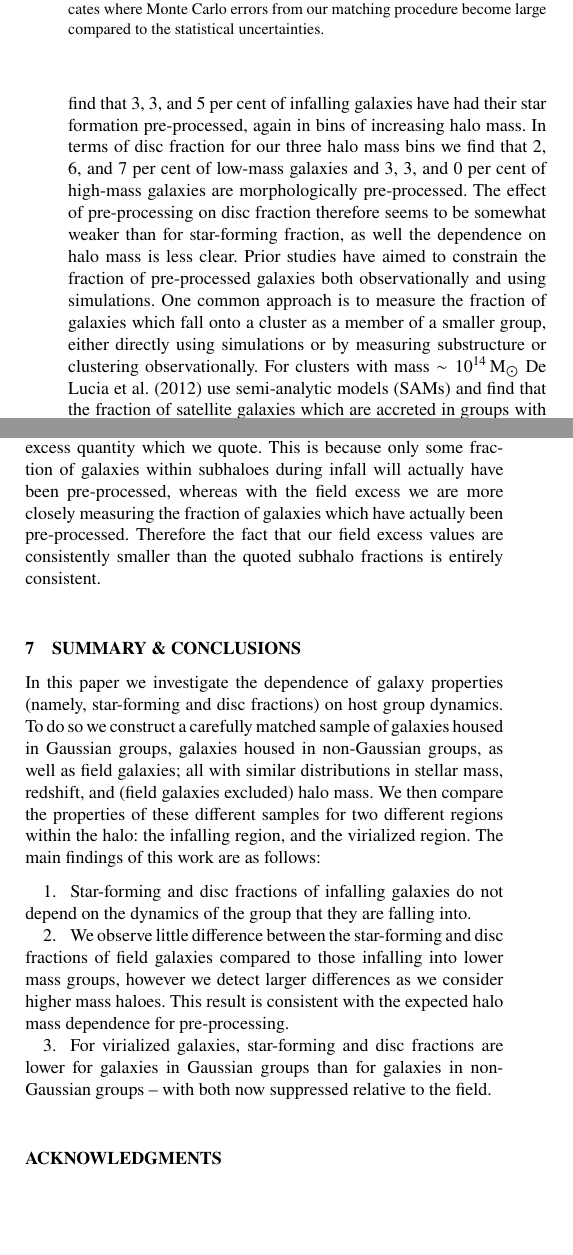
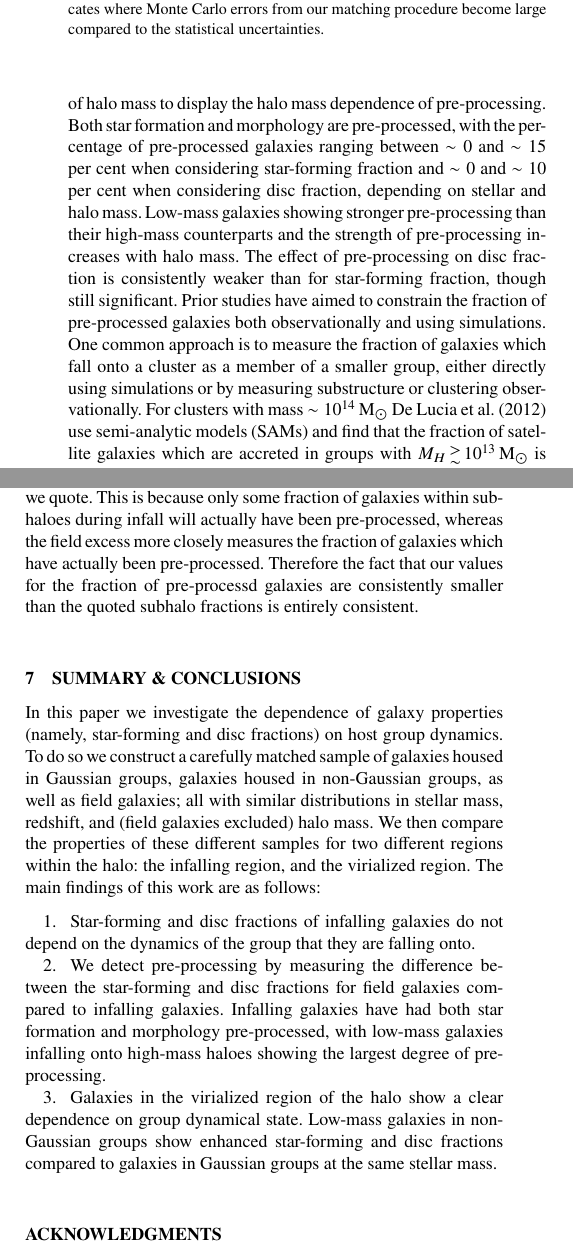
Before and after one commit to roberid/dynamics2016, a LaTeX paper (RobertsParker2016.tex): two parts of the columns of page 7 of 9, joined at a grey line, cut so that both start at the same text, the shorter picture padded with empty space. Compiled offline with pdfLaTeX; a LaTeX package or settings file that is missing is left out.

Commit message:
More edits

```diff
--- a/RobertsParker2016.tex
+++ b/RobertsParker2016.tex
@@ -820,10 +819,0 @@ in terms of star-forming fraction, in bins of increasing halo mass.
-For high-mass galaxies we find that 3,
-3, and 5 per cent of infalling galaxies have had their star formation
-pre-processed, again in bins of
-increasing halo mass.  In terms of disc fraction for our three halo
-mass bins we find that 2, 6,
-and 7 per cent of low-mass galaxies and 3, 3, and 0 per cent of
-high-mass galaxies are morphologically pre-processed.  The effect of
-pre-processing on disc fraction therefore seems to be somewhat weaker than for
-star-forming fraction, as well the dependence on halo mass is
-less clear.
@@ -830,3 +826,14 @@ less clear.
+bins of halo mass to display the halo mass dependence of
+pre-processing.  Both star formation and morphology are pre-processed,
+with the percentage of pre-processed galaxies ranging between $\sim 0$
+and $\sim 15$ per cent when considering star-forming fraction and
+$\sim 0$ and $\sim 10$ per cent when considering disc fraction,
+depending on stellar and halo mass.  Low-mass
+galaxies showing stronger pre-processing than their high-mass
+counterparts and the
+strength of pre-processing increases with halo mass.  The effect of
+pre-processing on disc fraction is consistently weaker than for
+star-forming fraction, though still significant.
 Prior studies have aimed to constrain the
 fraction of pre-processed galaxies both observationally and using
 simulations.  One common approach is to measure the fraction of
@@ -855,11 +862,11 @@ increase with the halo mass of the host which the galaxies are
 infalling onto.  The subhalo fraction found in these works is
 essentially an upper limit on the field excess quantity which we
 quote.  This is because only some fraction of galaxies within subhaloes
-during infall will actually have been pre-processed, whereas with the
-field excess we are more closely measuring the fraction of galaxies
+during infall will actually have been pre-processed, whereas the
+field excess more closely measures the fraction of galaxies
 which have actually been pre-processed.  Therefore the fact that our
-field excess values are consistently smaller than the quoted subhalo
-fractions is entirely consistent.
+values for the fraction of pre-processd galaxies are consistently
+smaller than the quoted subhalo fractions is entirely consistent.
 
 %%%%%%%%%%%%%%%%%%%%%%%%%%%%%%%%%%%%%%%%%%%
 
@@ -878,17 +885,19 @@ main findings of this work are as follows:
 
 \begin{enumerate}
   \item Star-forming and disc fractions of infalling galaxies do not
-    depend on the dynamics of the group that they are falling into.
+    depend on the dynamics of the group that they are falling onto.
 
-  \item We observe little difference between the star-forming
-    and disc fractions of field galaxies compared to those infalling
-    into lower mass groups, however we detect larger differences as we
-    consider higher mass haloes.  This result is
-    consistent with the expected halo mass dependence for pre-processing.
+  \item We detect pre-processing by measuring the difference between
+    the star-forming and disc fractions for field galaxies compared to
+    infalling galaxies.  Infalling galaxies have had both star
+    formation and morphology pre-processed, with low-mass galaxies
+    infalling onto high-mass haloes showing the largest degree of
+    pre-processing.
 
-  \item For virialized galaxies, star-forming and disc fractions are
-    lower for galaxies in Gaussian groups than for galaxies in
-    non-Gaussian groups -- with both now suppressed relative to the field.
+  \item Galaxies in the virialized region of the halo show a clear
+    dependence on group dynamical state.  Low-mass galaxies in
+    non-Gaussian groups show enhanced star-forming and disc fractions
+    compared to galaxies in Gaussian groups at the same stellar mass.
 \end{enumerate}
 
 %%%%%%%%%%%%%%%%%%%%%%%%%%%%%%%%%%%%%%%%%%
```
Also changed, not shown: RobertsParker2016.pdf, pp_mh.pdf, RobertsParker2016.tex (22 more changed lines).
